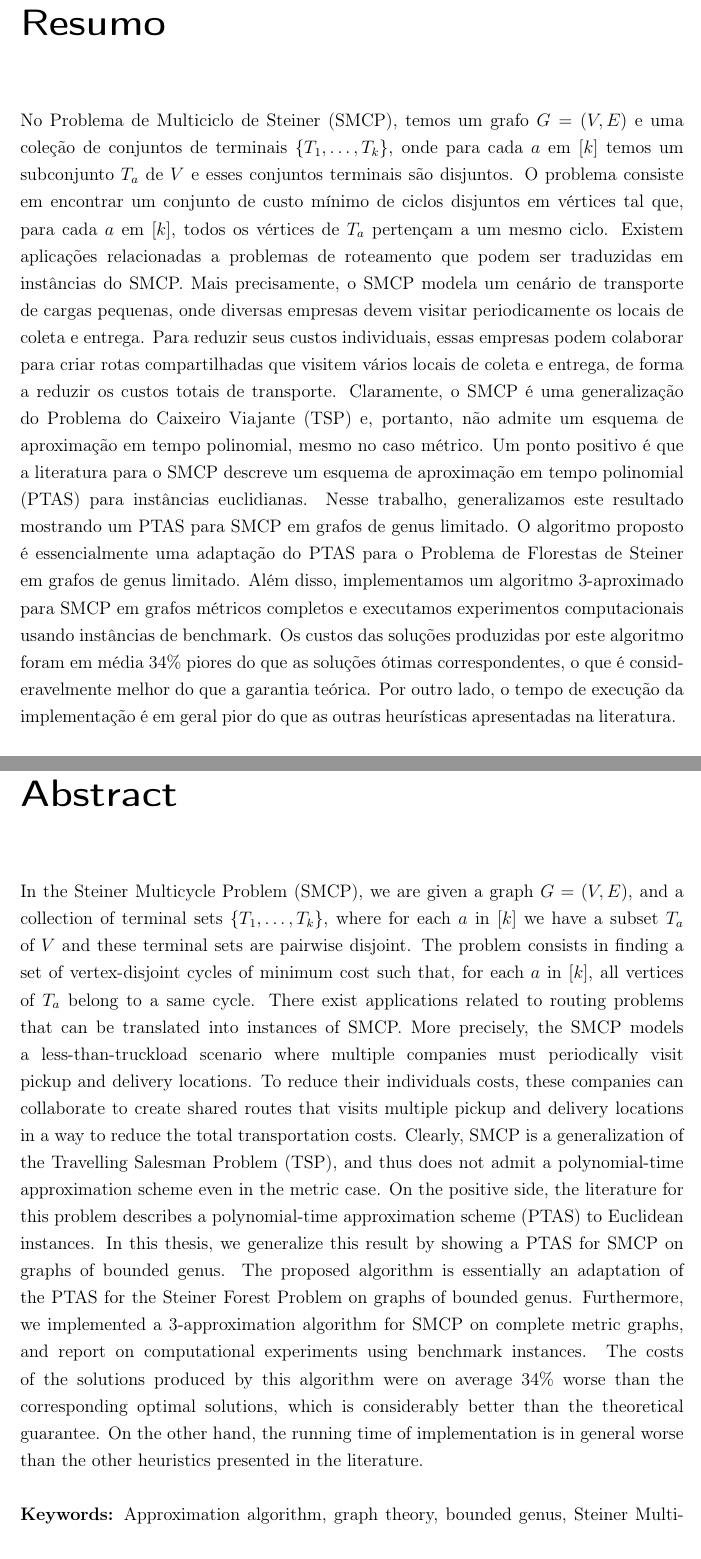
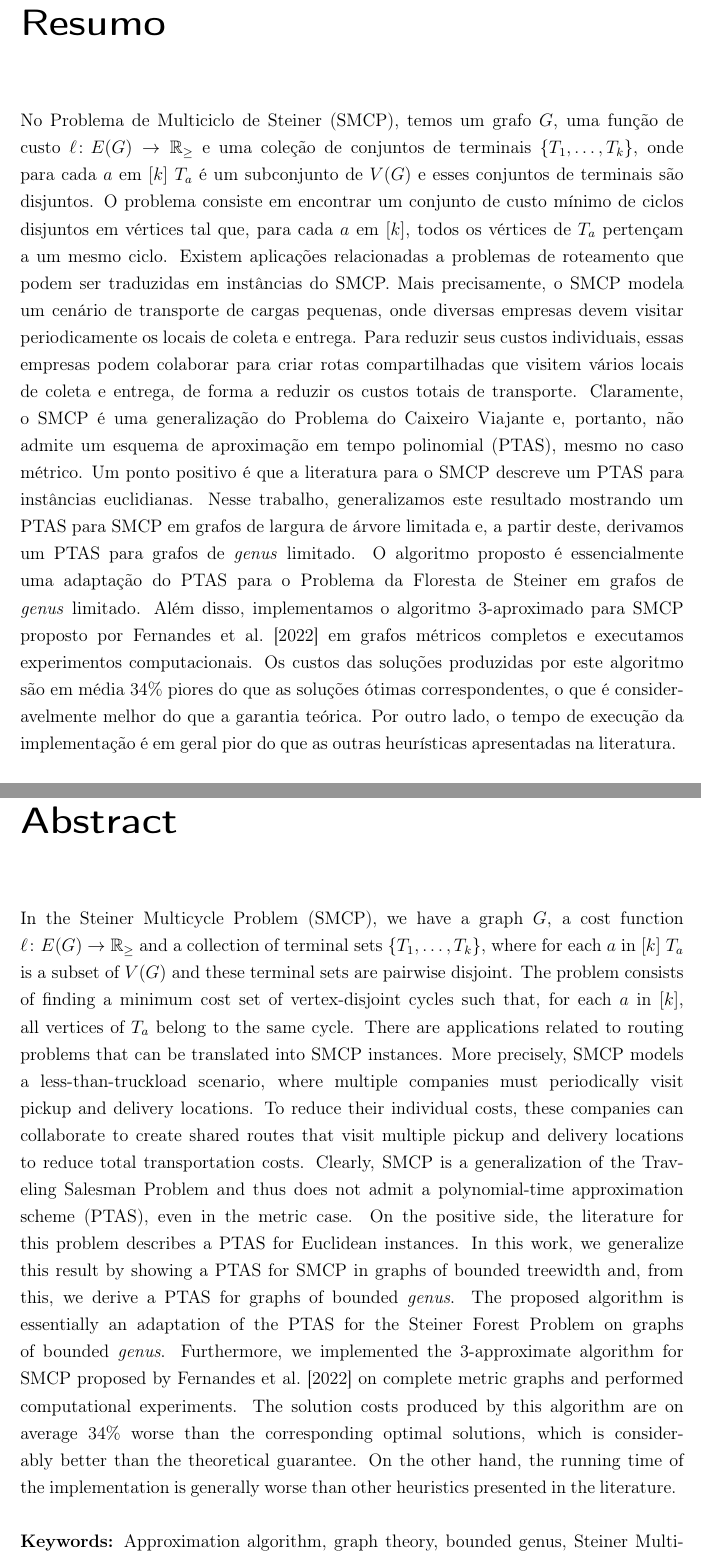
Before and after one commit to RaulWCosta/dissertacao-mestrado, a LaTeX thesis (main.tex, which reads capitulos/abstract.tex, capitulos/abstract_port.tex): two parts of pages 11 and 13 of 100, joined at a grey line, cut so that both start at the same text. Compiled offline with pdfLaTeX; a LaTeX package or settings file that is missing is left out.

Commit message:
Review abstracts

```diff
--- a/capitulos/abstract.tex
+++ b/capitulos/abstract.tex
@@ -1,15 +1,14 @@
 
-In the Steiner Multicycle Problem (SMCP), we are given a graph \(G = (V, E)\), and a collection of terminal sets \(\{T_1, \dots , T_k\}\), where for each \(a\) in \([k]\) we have a subset \(T_a\) of \(V\) and these terminal sets are pairwise disjoint. The problem consists in finding a set of vertex-disjoint cycles of minimum cost such that, for each \(a\) in \([k]\), all vertices of \(T_a\) belong to a same cycle.
-There exist applications related to routing problems that can be translated into instances of SMCP.
-More precisely, the SMCP models a less-than-truckload scenario where multiple companies must periodically visit pickup and delivery locations.
-To reduce their individuals costs, these companies can collaborate to create shared routes that visits multiple pickup and delivery locations in a way to reduce the total transportation costs.
-Clearly, SMCP is a generalization of the Travelling Salesman Problem (TSP),  and thus does not admit a polynomial-time approximation scheme even in the metric case.
-On the positive side, the literature for this problem describes a polynomial-time approximation scheme (PTAS) to Euclidean instances.
-In this thesis, we generalize this result by showing a PTAS for SMCP on graphs of bounded genus.
-The proposed algorithm is essentially an adaptation of the PTAS for the Steiner Forest Problem on graphs of bounded genus.
-Furthermore, we implemented a 3-approximation algorithm for SMCP on complete metric graphs, and report on computational experiments using benchmark instances.
-The costs of the solutions produced by this algorithm  were on average \(34\%\) worse than the corresponding optimal solutions, which is considerably better than the theoretical guarantee.
-On the other hand, the running time of implementation is in general worse than the other heuristics presented in the literature.
+In the Steiner Multicycle Problem (SMCP), we have a graph \(G\), a cost function $\ell \colon E(G) \to \mathbb{R}_\ge$ and a collection of terminal sets \(\{T_1, \dots , T_k\}\), where for each \(a\) in \([k]\) \(T_a\) is a subset of \(V(G)\) and these terminal sets are pairwise disjoint. The problem consists of finding a minimum cost set of vertex-disjoint cycles such that, for each \(a\) in \([k]\), all vertices of \(T_a\) belong to the same cycle.
+There are applications related to routing problems that can be translated into SMCP instances.
+More precisely, SMCP models a less-than-truckload scenario, where multiple companies must periodically visit pickup and delivery locations.
+To reduce their individual costs, these companies can collaborate to create shared routes that visit multiple pickup and delivery locations to reduce total transportation costs.
+Clearly, SMCP is a generalization of the Traveling Salesman Problem and thus does not admit a polynomial-time approximation scheme (PTAS), even in the metric case.
+On the positive side, the literature for this problem describes a PTAS for Euclidean instances. In this work, we generalize this result by showing a PTAS for SMCP in graphs of bounded treewidth and, from this, we derive a PTAS for graphs of bounded \textit{genus}.
+The proposed algorithm is essentially an adaptation of the PTAS for the Steiner Forest Problem on graphs of bounded \textit{genus}.
+Furthermore, we implemented the 3-approximate algorithm for SMCP proposed by \cite{smcp_3apx} on complete metric graphs and performed computational experiments.
+The solution costs produced by this algorithm are on average \(34\%\) worse than the corresponding optimal solutions, which is considerably better than the theoretical guarantee.
+On the other hand, the running time of the implementation is generally worse than other heuristics presented in the literature.
 \hfill\\
 
 \noindent\textbf{Keywords:} Approximation algorithm, graph theory, bounded genus, Steiner Multicycle, computational experiments
--- a/capitulos/abstract_port.tex
+++ b/capitulos/abstract_port.tex
@@ -1,29 +1,13 @@
 
-% In the Steiner Multicycle Problem (SMCP), we are given a graph \(G = (V, E)\), and a collection of terminal sets \(\{T_1, \dots , T_k\}\), where for each \(a\) in \([k]\) we have a subset \(T_a\) of \(V\) and these terminal sets are pairwise disjoint. The problem consists in finding a set of vertex-disjoint cycles of minimum cost such that, for each \(a\) in \([k]\), all vertices of \(T_a\) belong to a same cycle.
-% There exist applications related to routing problems that can be translated into instances of SMCP.
-% More precisely, the SMCP models a less-than-truckload scenario where multiple companies must periodically visit pickup and delivery locations.
-% To reduce their individuals costs, these companies can collaborate to create shared routes that visits multiple pickup and delivery locations in a way to reduce the total transportation costs.
-% Clearly, SMCP is a generalization of the Travelling Salesman Problem (TSP),  and thus does not admit a polynomial-time approximation scheme even in the metric case.
-% On the positive side, the literature for this problem describes a polynomial-time approximation scheme (PTAS) to Euclidean instances.
-% In this thesis, we generalize this result by showing a PTAS for SMCP on graphs of bounded genus.
-% The proposed algorithm is essentially an adaptation of the PTAS for the Steiner Forest Problem on graphs of bounded genus.
-% Furthermore, we implemented a 3-approximation algorithm for SMCP on complete metric graphs, and report on computational experiments using benchmark instances.
-% The costs of the solutions produced by this algorithm  were on average \(34\%\) worse than the corresponding optimal solutions, which is considerably better than the theoretical guarantee.
-% On the other hand, the running time of implementation is in general worse than the other heuristics presented in the literature.
-% \hfill\\
-
-% \noindent\textbf{Keywords:} Approximation algorithm, graph theory, bounded genus, Steiner Multicycle, computational experiments
-
-
-No Problema de Multiciclo de Steiner (SMCP), temos um grafo \(G = (V, E)\) e uma coleção de conjuntos de terminais \(\{T_1, \dots , T_k\}\), onde para cada \(a\) em \([k]\) temos um subconjunto \(T_a\) de \(V\) e esses conjuntos terminais são disjuntos. O problema consiste em encontrar um conjunto de custo mínimo de ciclos disjuntos em vértices tal que, para cada \(a\) em \([k]\), todos os vértices de \(T_a\) pertençam a um mesmo ciclo.
+No Problema de Multiciclo de Steiner (SMCP), temos um grafo \(G\), uma função de custo $\ell \colon E(G) \to \mathbb{R}_\ge$ e uma coleção de conjuntos de terminais \(\{T_1, \dots , T_k\}\), onde para cada \(a\) em \([k]\) \(T_a\) é um subconjunto de \(V(G)\) e esses conjuntos de terminais são disjuntos. O problema consiste em encontrar um conjunto de custo mínimo de ciclos disjuntos em vértices tal que, para cada \(a\) em \([k]\), todos os vértices de \(T_a\) pertençam a um mesmo ciclo.
 Existem aplicações relacionadas a problemas de roteamento que podem ser traduzidas em instâncias do SMCP.
 Mais precisamente, o SMCP modela um cenário de transporte de cargas pequenas, onde diversas empresas devem visitar periodicamente os locais de coleta e entrega.
 Para reduzir seus custos individuais, essas empresas podem colaborar para criar rotas compartilhadas que visitem vários locais de coleta e entrega, de forma a reduzir os custos totais de transporte.
-Claramente, o SMCP é uma generalização do Problema do Caixeiro Viajante (TSP) e, portanto, não admite um esquema de aproximação em tempo polinomial, mesmo no caso métrico.
-Um ponto positivo é que a literatura para o SMCP descreve um esquema de aproximação em tempo polinomial (PTAS) para instâncias euclidianas. Nesse trabalho, generalizamos este resultado mostrando um PTAS para SMCP em grafos de genus limitado.
-O algoritmo proposto é essencialmente uma adaptação do PTAS para o Problema de Florestas de Steiner em grafos de genus limitado.
-Além disso, implementamos um algoritmo 3-aproximado para SMCP em grafos métricos completos e executamos experimentos computacionais usando instâncias de benchmark.
-Os custos das soluções produzidas por este algoritmo foram em média \(34\%\) piores do que as soluções ótimas correspondentes, o que é consideravelmente melhor do que a garantia teórica.
+Claramente, o SMCP é uma generalização do Problema do Caixeiro Viajante e, portanto, não admite um esquema de aproximação em tempo polinomial (PTAS), mesmo no caso métrico.
+Um ponto positivo é que a literatura para o SMCP descreve um PTAS para instâncias euclidianas. Nesse trabalho, generalizamos este resultado mostrando um PTAS para SMCP em grafos de largura de árvore limitada e, a partir deste, derivamos um PTAS para grafos de \textit{genus} limitado.
+O algoritmo proposto é essencialmente uma adaptação do PTAS para o Problema da Floresta de Steiner em grafos de \textit{genus} limitado.
+Além disso, implementamos o algoritmo 3-aproximado para SMCP proposto por \cite{smcp_3apx} em grafos métricos completos e executamos experimentos computacionais.
+Os custos das soluções produzidas por este algoritmo são em média \(34\%\) piores do que as soluções ótimas correspondentes, o que é consideravelmente melhor do que a garantia teórica.
 Por outro lado, o tempo de execução da implementação é em geral pior do que as outras heurísticas apresentadas na literatura.
 \hfill\\
 
```
Also changed, not shown: capitulos/introduction.tex (+2 -2 lines), 1 other file.
